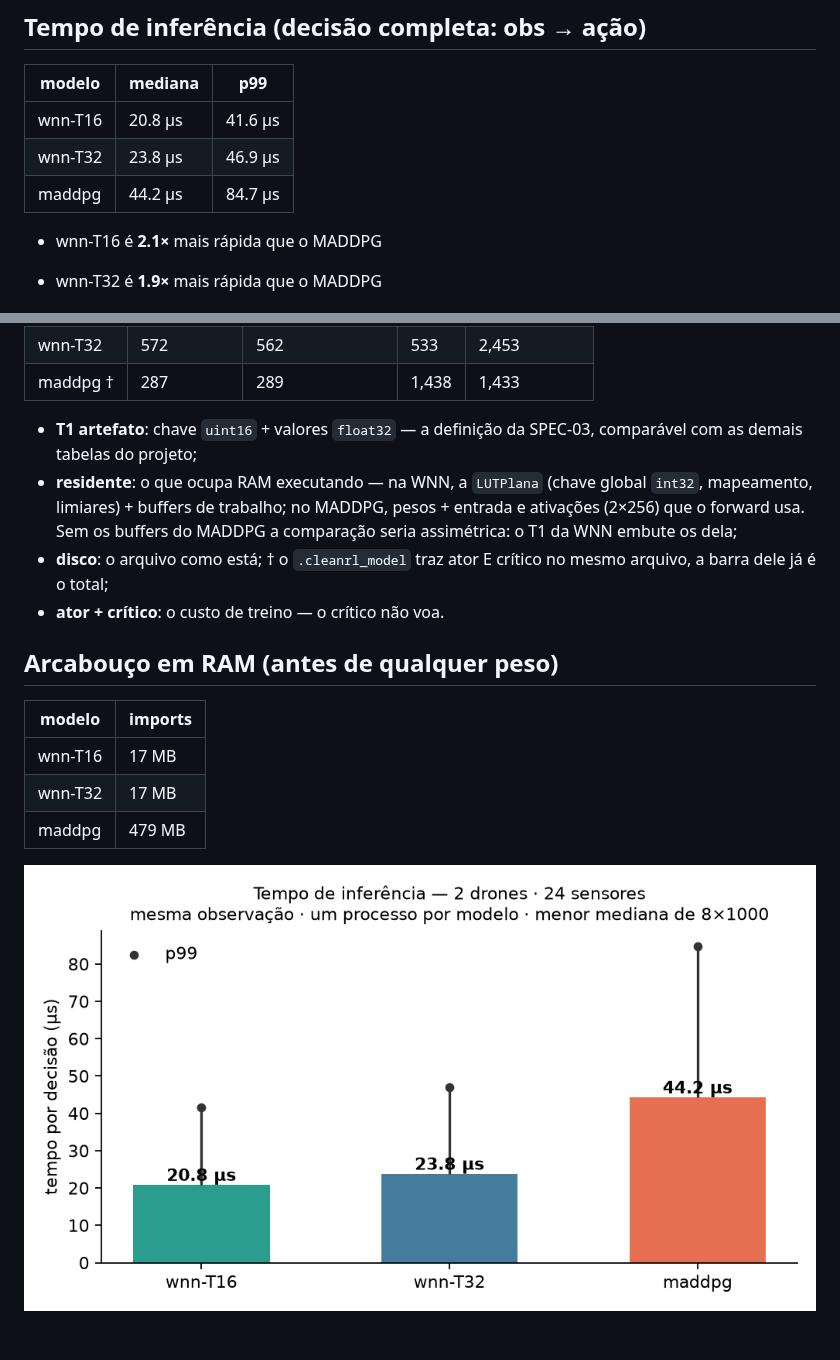
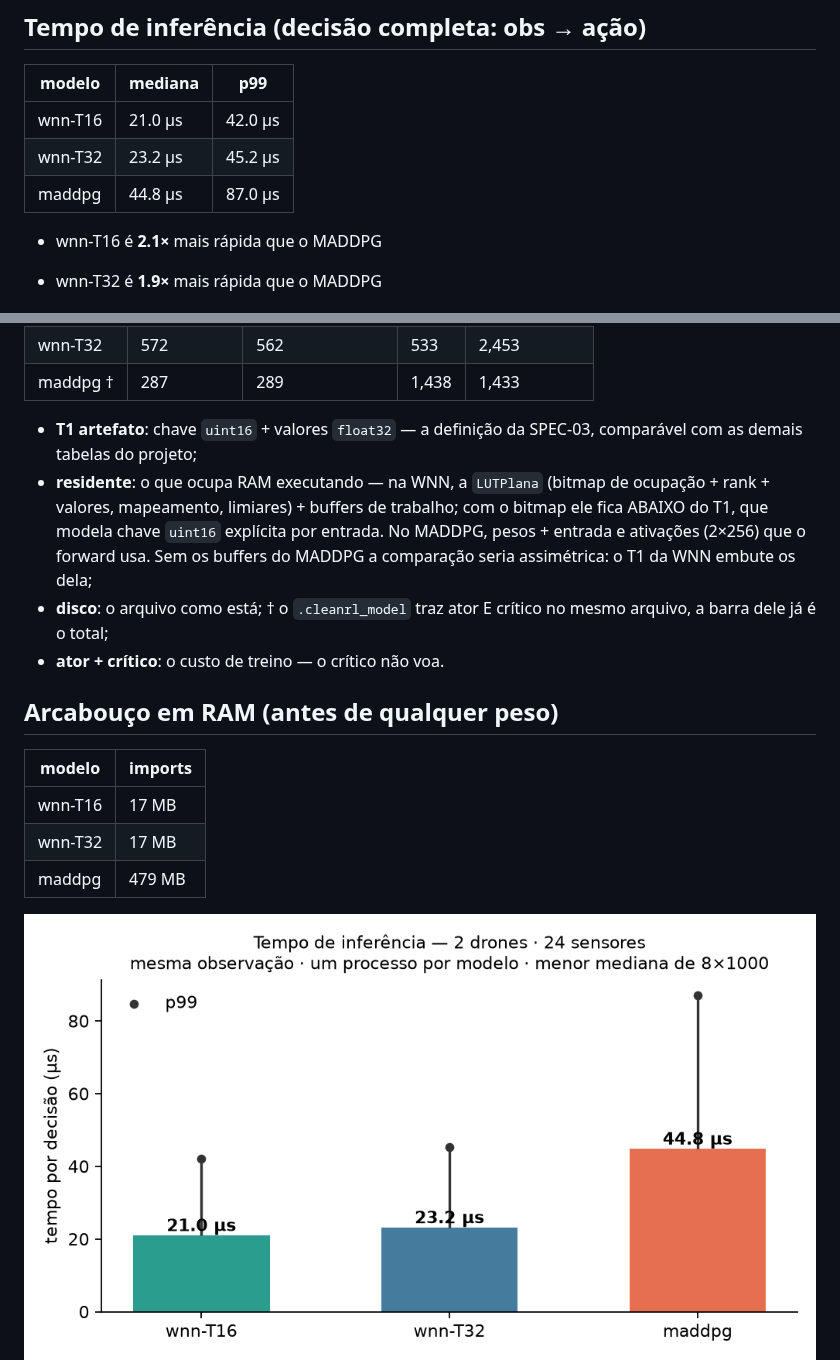
Before and after one commit to RNagao/uav-wnn, a Markdown page: reports/spec03-latencia-memoria-a2s24.md, 2 parts joined by grey strips. Rendered like a GitHub page; pictures changed too: reports/spec03-latencia-a2s24.png; blank space fills up the shorter version.

Commit message:
docs(spec-03): legenda do residente reflete o bitmap; regenera
Co-Authored-By: Claude Opus 5 <noreply@anthropic.com>

```diff
--- a/reports/spec03-latencia-memoria-a2s24.md
+++ b/reports/spec03-latencia-memoria-a2s24.md
@@ -6,9 +6,9 @@ Gerado por `scripts/spec03_latencia_memoria.py` em 2026-08-27 · x86_64 · mesma
 
 | modelo | mediana | p99 |
 | --- | --- | --- |
-| wnn-T16 | 20.8 µs | 41.6 µs |
-| wnn-T32 | 23.8 µs | 46.9 µs |
-| maddpg | 44.2 µs | 84.7 µs |
+| wnn-T16 | 21.0 µs | 42.0 µs |
+| wnn-T32 | 23.2 µs | 45.2 µs |
+| maddpg | 44.8 µs | 87.0 µs |
 
 - wnn-T16 é **2.1×** mais rápida que o MADDPG
 
@@ -23,7 +23,7 @@ Gerado por `scripts/spec03_latencia_memoria.py` em 2026-08-27 · x86_64 · mesma
 | maddpg † | 287 | 289 | 1,438 | 1,433 |
 
 - **T1 artefato**: chave `uint16` + valores `float32` — a definição da SPEC-03, comparável com as demais tabelas do projeto;
-- **residente**: o que ocupa RAM executando — na WNN, a `LUTPlana` (chave global `int32`, mapeamento, limiares) + buffers de trabalho; no MADDPG, pesos + entrada e ativações (2×256) que o forward usa. Sem os buffers do MADDPG a comparação seria assimétrica: o T1 da WNN embute os dela;
+- **residente**: o que ocupa RAM executando — na WNN, a `LUTPlana` (bitmap de ocupação + rank + valores, mapeamento, limiares) + buffers de trabalho; com o bitmap ele fica ABAIXO do T1, que modela chave `uint16` explícita por entrada. No MADDPG, pesos + entrada e ativações (2×256) que o forward usa. Sem os buffers do MADDPG a comparação seria assimétrica: o T1 da WNN embute os dela;
 - **disco**: o arquivo como está; † o `.cleanrl_model` traz ator E crítico no mesmo arquivo, a barra dele já é o total;
 - **ator + crítico**: o custo de treino — o crítico não voa.
 
```
Also changed, not shown: 2 other files.
